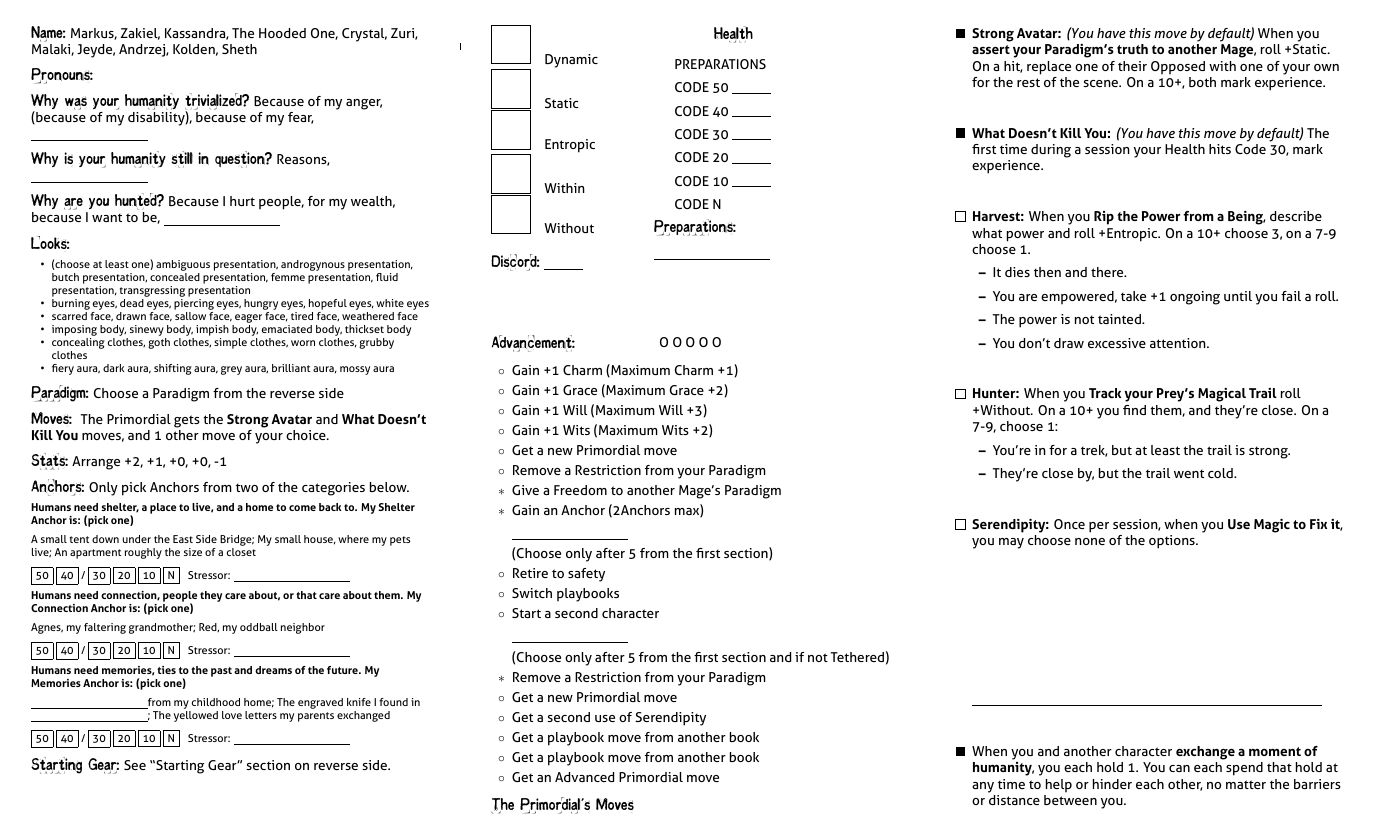
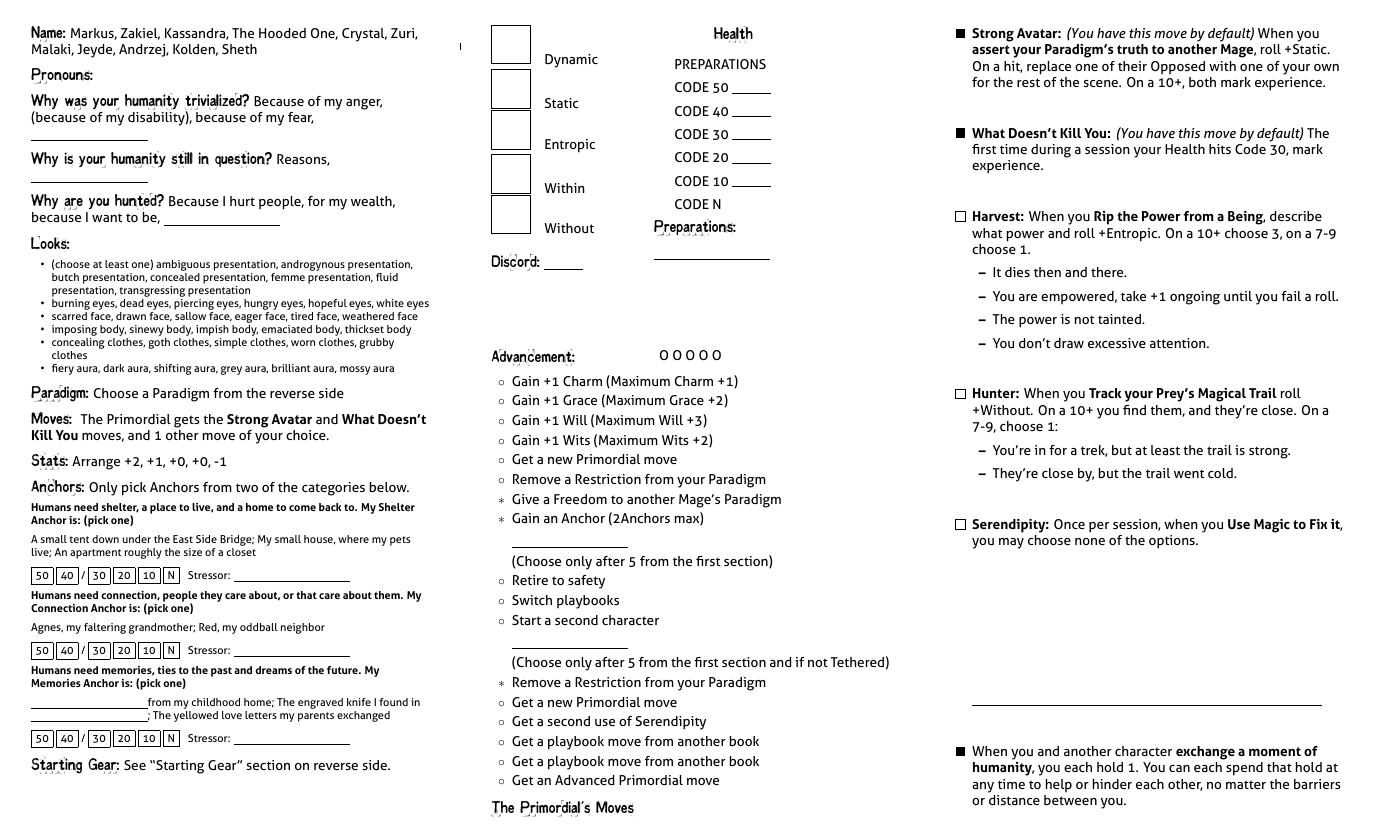
Before and after one commit to epw/consensus, a LaTeX document (primordial.tex): page 2 of 2. Compiled offline with XeLaTeX.

Commit message:
Adjust spacings 6, primordial only

```diff
--- a/primordial.tex
+++ b/primordial.tex
@@ -81,7 +81,7 @@ Will +1, Wits +2, Charm +0, Grace +1, Body -1
 \item Get a playbook move from another book
 \item Get an Advanced Primordial move
 }
-\renewcommand{\StatsSpaceAdjust}{1em}
+\renewcommand{\StatsSpaceAdjust}{2em}
 \renewcommand{\MoveExplanation}{
   The Primordial gets the \textbf{Strong
     Avatar} and \textbf{What Doesn't Kill You} moves, and 1 other move
```
